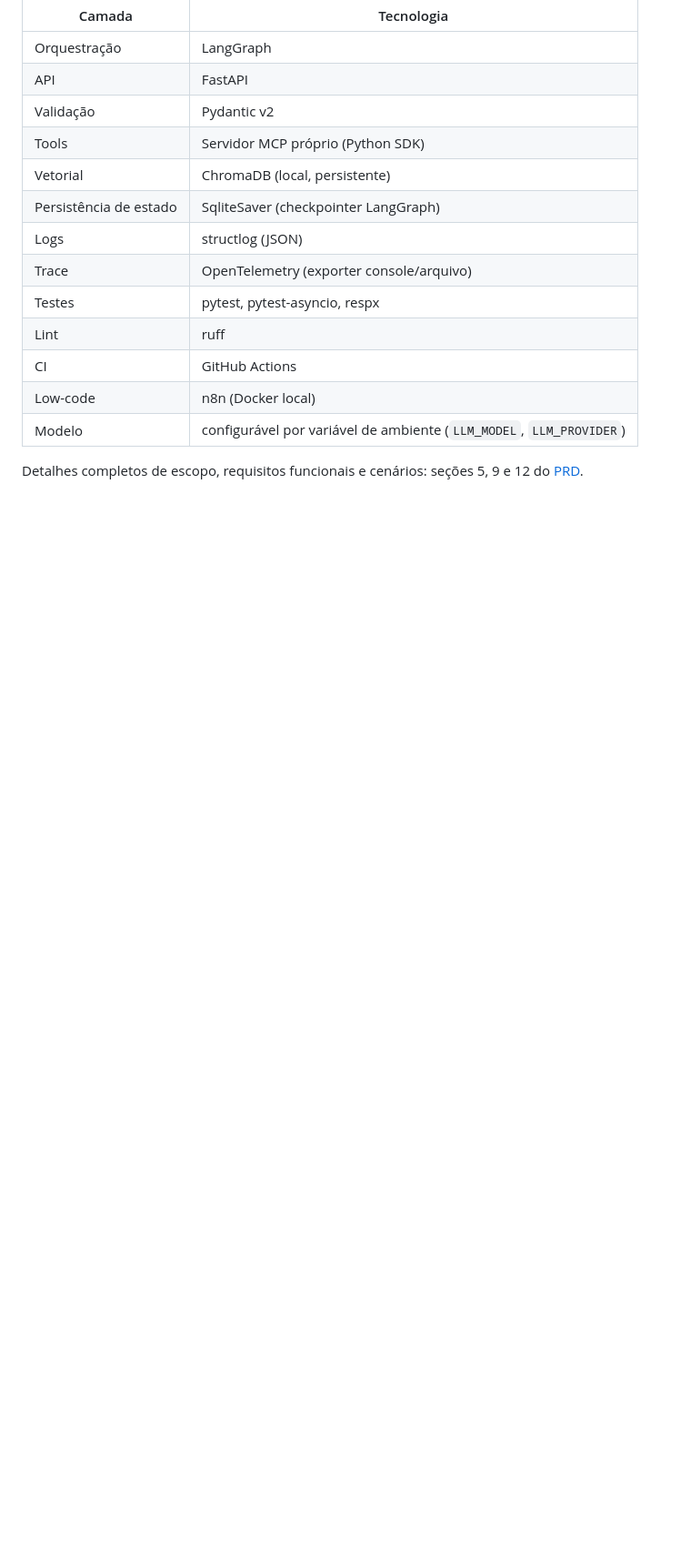
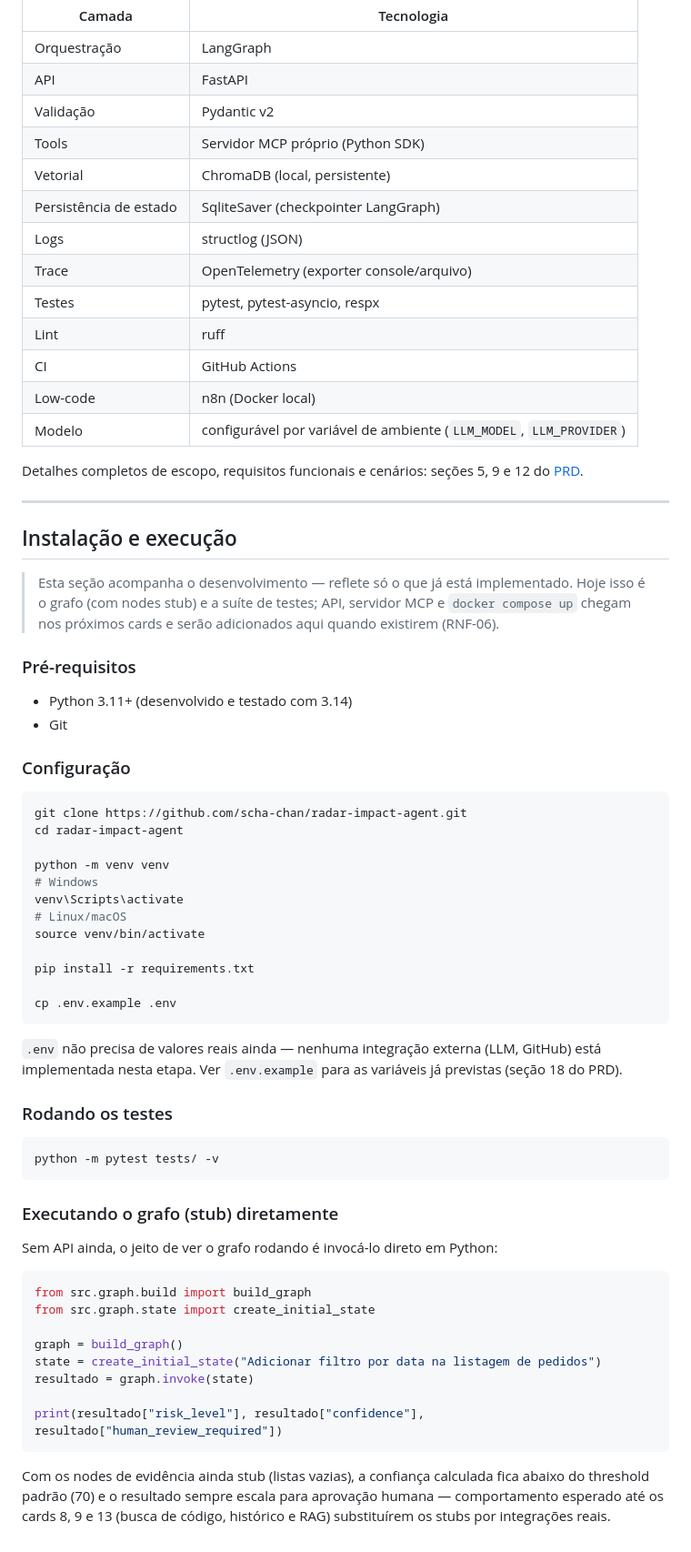
Before and after one commit to scha-chan/radar-impact-agent, a Markdown page: README.md, the part around the change. Shown at 91% size. GitHub-like rendering; blank space fills up the shorter version.

Commit message:
docs: secao de instalacao e execucao no README
Adiciona ao final do README como configurar o ambiente (venv,
requirements.txt, .env.example) e como rodar os testes e o grafo
stub diretamente, com exemplo verificado. Secao marcada como viva -
sera expandida a cada card que adicionar uma forma nova de executar
o projeto (API, servidor MCP, docker compose up).

````diff
--- a/README.md
+++ b/README.md
@@ -169,3 +169,56 @@ sozinho ou se uma ação irreversível é autorizada.
 
 Detalhes completos de escopo, requisitos funcionais e cenários: seções 5, 9 e
 12 do [PRD](docs/PRD-RADAR-Agente-Impacto-Risco.md).
+
+---
+
+## Instalação e execução
+
+> Esta seção acompanha o desenvolvimento — reflete só o que já está implementado. Hoje isso é o grafo (com nodes stub) e a suíte de testes; API, servidor MCP e `docker compose up` chegam nos próximos cards e serão adicionados aqui quando existirem (RNF-06).
+
+### Pré-requisitos
+
+- Python 3.11+ (desenvolvido e testado com 3.14)
+- Git
+
+### Configuração
+
+```bash
+git clone https://github.com/scha-chan/radar-impact-agent.git
+cd radar-impact-agent
+
+python -m venv venv
+# Windows
+venv\Scripts\activate
+# Linux/macOS
+source venv/bin/activate
+
+pip install -r requirements.txt
+
+cp .env.example .env
+```
+
+`.env` não precisa de valores reais ainda — nenhuma integração externa (LLM, GitHub) está implementada nesta etapa. Ver `.env.example` para as variáveis já previstas (seção 18 do PRD).
+
+### Rodando os testes
+
+```bash
+python -m pytest tests/ -v
+```
+
+### Executando o grafo (stub) diretamente
+
+Sem API ainda, o jeito de ver o grafo rodando é invocá-lo direto em Python:
+
+```python
+from src.graph.build import build_graph
+from src.graph.state import create_initial_state
+
+graph = build_graph()
+state = create_initial_state("Adicionar filtro por data na listagem de pedidos")
+resultado = graph.invoke(state)
+
+print(resultado["risk_level"], resultado["confidence"], resultado["human_review_required"])
+```
+
+Com os nodes de evidência ainda stub (listas vazias), a confiança calculada fica abaixo do threshold padrão (70) e o resultado sempre escala para aprovação humana — comportamento esperado até os cards 8, 9 e 13 (busca de código, histórico e RAG) substituírem os stubs por integrações reais.
````
